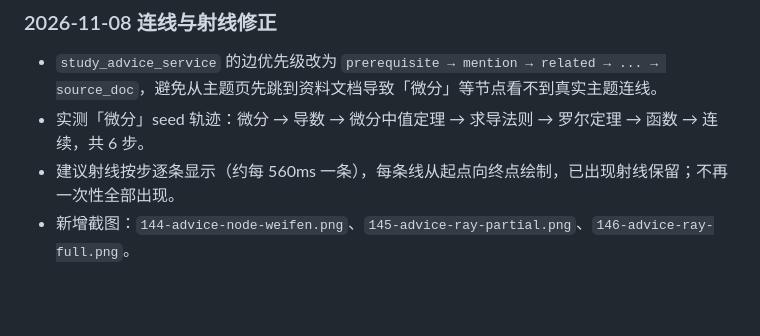
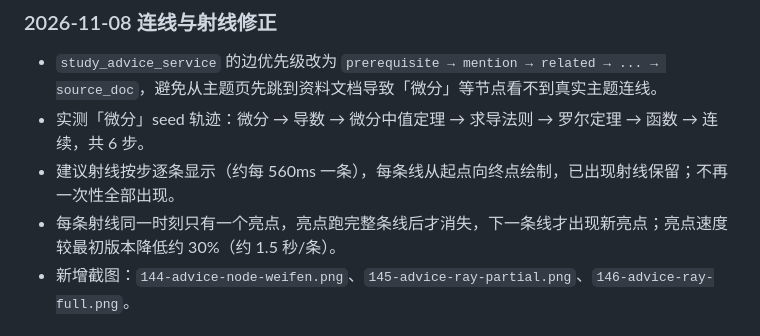
Before and after one commit to wufeng1234567/openstudy-fastapi-ts, a Markdown page: doc/planning/学习计划与图谱融合-实施记录.md, the part around the change. GitHub-like rendering; blank space fills up the shorter version.

```diff
--- a/doc/planning/学习计划与图谱融合-实施记录.md
+++ b/doc/planning/学习计划与图谱融合-实施记录.md
@@ -78,6 +78,7 @@
 - `study_advice_service` 的边优先级改为 `prerequisite → mention → related → ... → source_doc`，避免从主题页先跳到资料文档导致「微分」等节点看不到真实主题连线。
 - 实测「微分」seed 轨迹：微分 → 导数 → 微分中值定理 → 求导法则 → 罗尔定理 → 函数 → 连续，共 6 步。
 - 建议射线按步逐条显示（约每 560ms 一条），每条线从起点向终点绘制，已出现射线保留；不再一次性全部出现。
+- 每条射线同一时刻只有一个亮点，亮点跑完整条线后才消失，下一条线才出现新亮点；亮点速度较最初版本降低约 30%（约 1.5 秒/条）。
 - 新增截图：`144-advice-node-weifen.png`、`145-advice-ray-partial.png`、`146-advice-ray-full.png`。
 
 ## 4. 已知问题
```
Also changed, not shown: doc/screenshots/144-advice-node-weifen.png, doc/screenshots/145-advice-ray-partial.png, doc/screenshots/146-advice-ray-full.png.
